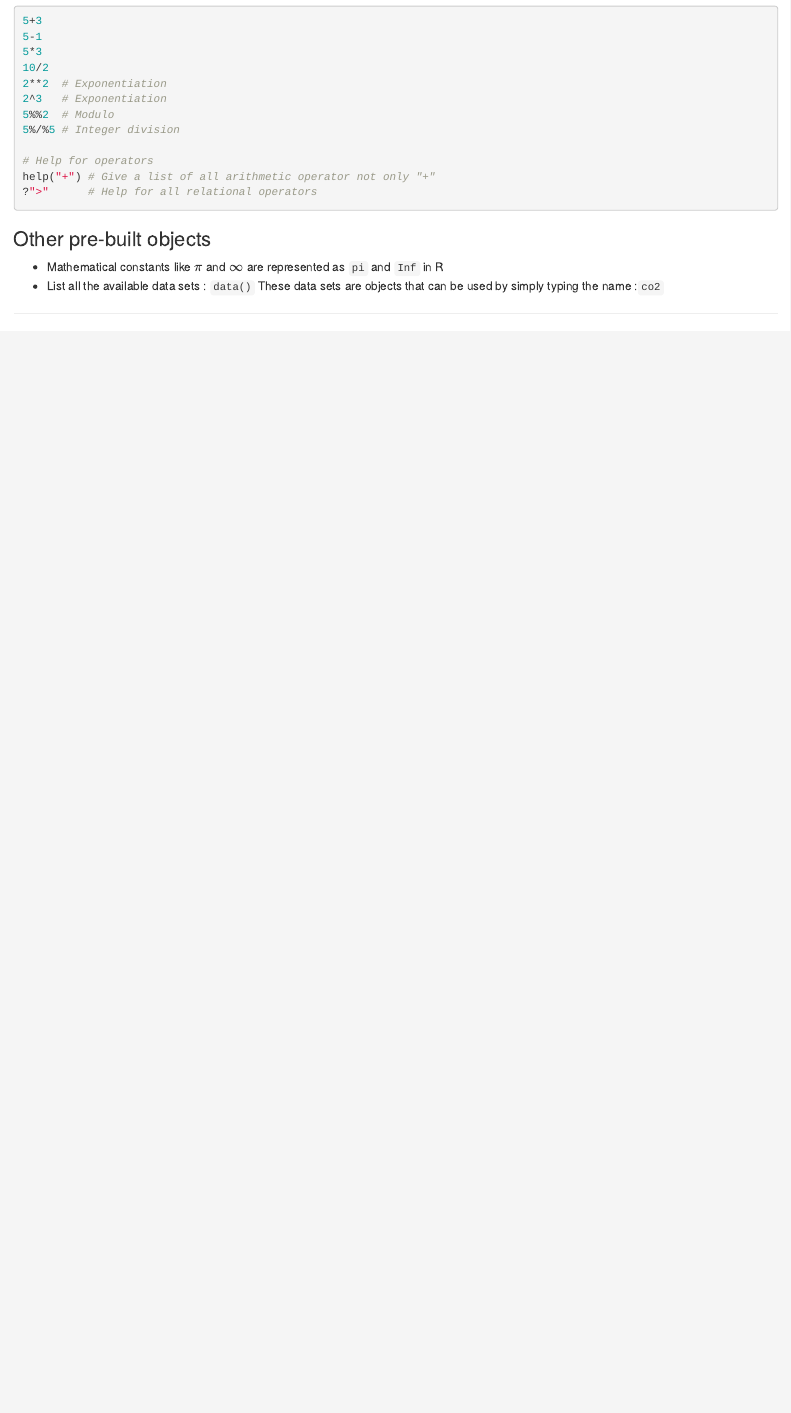
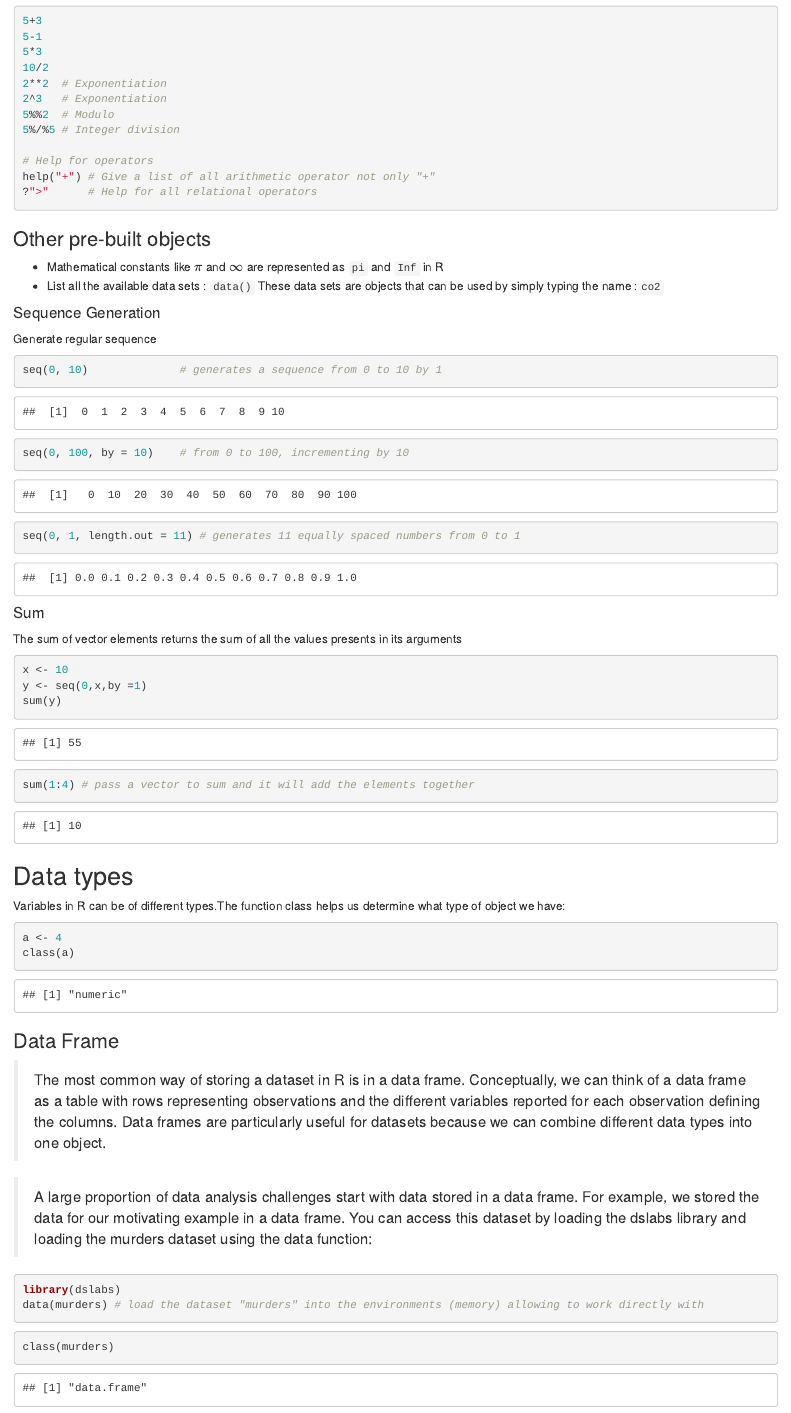
Before and after one commit to victor-coppin/R_Data_Science, an R Markdown document (R_basics.Rmd): the page in a window 1100 px wide, from 3900 px down. Rendered offline with R 4.5, knitr and Pandoc, with nearby package versions.

Commit message:
add Data chapter

````diff
--- a/R_basics.Rmd
+++ b/R_basics.Rmd
@@ -167,3 +167,52 @@ help("+") # Give a list of all arithmetic operator not only "+"
 - Mathematical constants like $\pi$ and $\infty$ are represented as `pi` and `Inf` in R
 - List all the available data sets : `data()`
   These data sets are objects that can be used by simply typing the name :`co2`
+
+#### Sequence Generation
+
+Generate regular sequence
+```{r}
+
+seq(0, 10)              # generates a sequence from 0 to 10 by 1
+seq(0, 100, by = 10)    # from 0 to 100, incrementing by 10
+seq(0, 1, length.out = 11) # generates 11 equally spaced numbers from 0 to 1
+```
+
+#### Sum
+
+The sum of vector elements returns the sum of all the values presents in its arguments
+
+
+```{r}
+x <- 10
+y <- seq(0,x,by =1)
+sum(y)
+```
+
+```{r}
+sum(1:4) # pass a vector to sum and it will add the elements together
+```
+
+
+## Data types
+
+Variables in R can be of different types.The function class helps us determine what type of object we have:
+```{r}
+a <- 4
+class(a)
+```
+
+### Data Frame
+
+>The most common way of storing a dataset in R is in a data frame. Conceptually, we can think of a data frame as a table with rows representing observations and the different variables reported for each observation defining the columns. Data frames are particularly useful for datasets because we can combine different data types into one object.
+
+>A large proportion of data analysis challenges start with data stored in a data frame. For example, we stored the data for our motivating example in a data frame. You can access this dataset by loading the dslabs library and loading the murders dataset using the data function:
+
+```{r, message=FALSE,warning=FALSE}
+library(dslabs)
+data(murders) # load the dataset "murders" into the environments (memory) allowing to work directly with
+```
+
+```{r}
+class(murders)
+```
````
